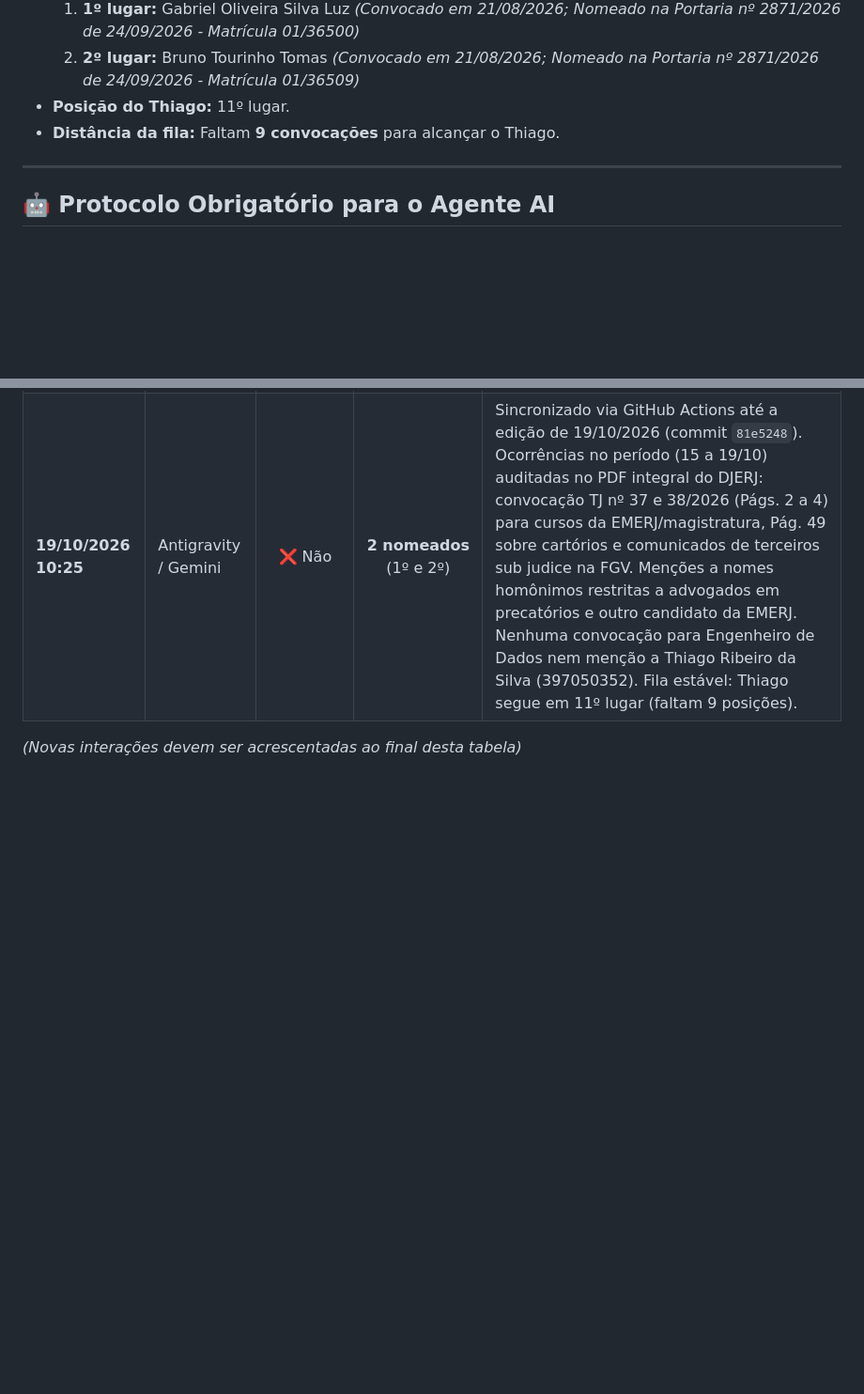
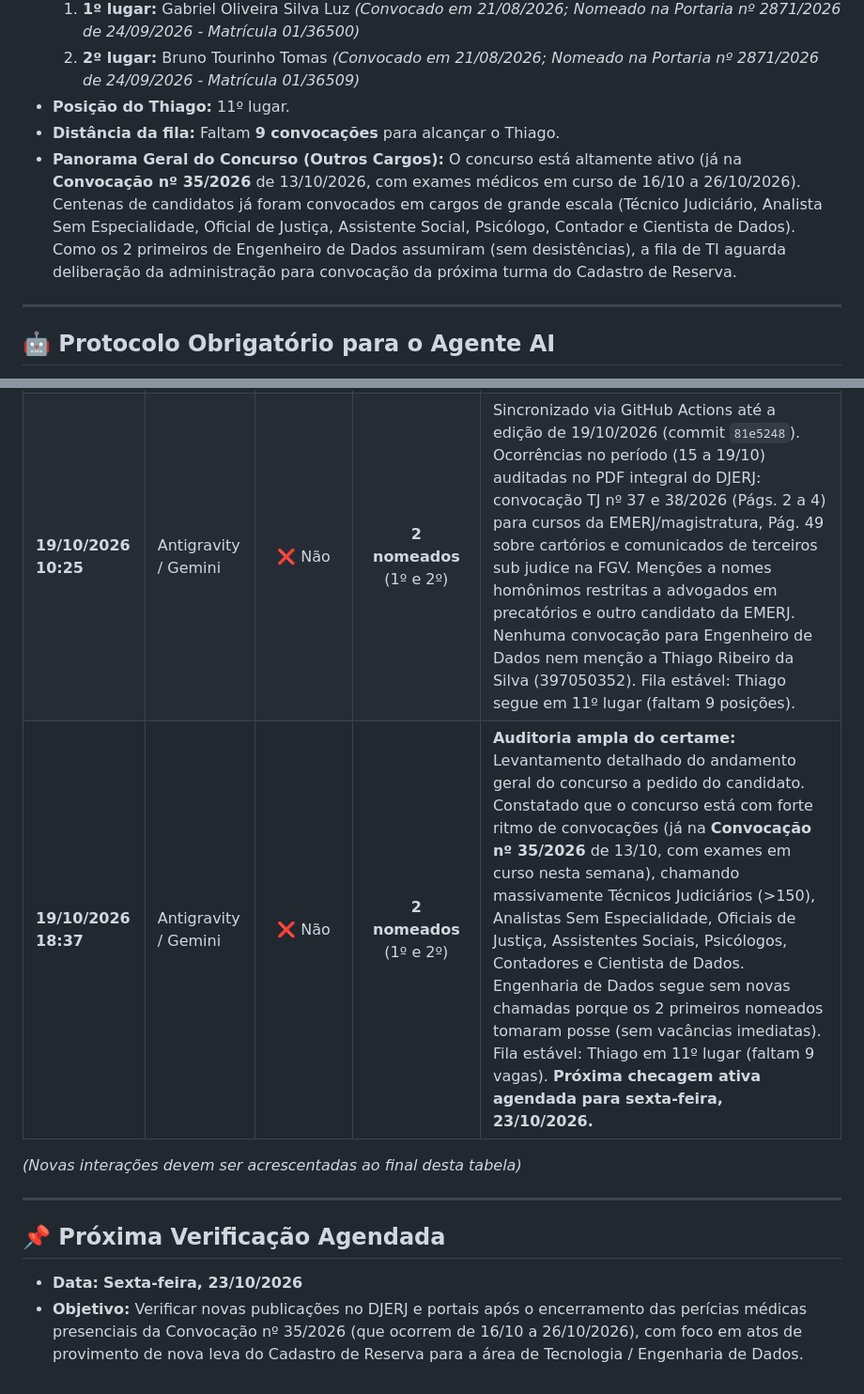
Before and after one commit to ThigaoRibeiro/diario-oficial-monitor-tjrj, a Markdown page: DIARIO_DE_BORDO.md, 2 parts joined by grey strips. Shown at 94% size. Rendered like a GitHub page; blank space fills up the shorter version.

Commit message:
docs: registra panorama de convocações gerais e agenda checagem para 23/10/2026

```diff
--- a/DIARIO_DE_BORDO.md
+++ b/DIARIO_DE_BORDO.md
@@ -21,6 +21,7 @@ Este documento centraliza o perfil do candidato, as regras de negócio de acompa
   2. **2º lugar:** Bruno Tourinho Tomas *(Convocado em 21/08/2026; Nomeado na Portaria nº 2871/2026 de 24/09/2026 - Matrícula 01/36509)*
 - **Posição do Thiago:** 11º lugar.
 - **Distância da fila:** Faltam **9 convocações** para alcançar o Thiago.
+- **Panorama Geral do Concurso (Outros Cargos):** O concurso está altamente ativo (já na **Convocação nº 35/2026** de 13/10/2026, com exames médicos em curso de 16/10 a 26/10/2026). Centenas de candidatos já foram convocados em cargos de grande escala (Técnico Judiciário, Analista Sem Especialidade, Oficial de Justiça, Assistente Social, Psicólogo, Contador e Cientista de Dados). Como os 2 primeiros de Engenheiro de Dados assumiram (sem desistências), a fila de TI aguarda deliberação da administração para convocação da próxima turma do Cadastro de Reserva.
 
 ---
 
@@ -54,5 +55,12 @@ Sempre que o usuário iniciar uma conversa ou perguntar sobre o concurso / convo
 | **12/10/2026 08:49** | Antigravity / Gemini | ❌ Não | **2 nomeados** (1º e 2º) | Sincronizado DJERJ até a edição de 12/10/2026. Analisadas as novas ocorrências no período: 08/10 (Pág. 30) e 09/10 (Págs. 2, 5, 8 e 103) correspondem a convocações para cursos internos (Convocação CGJ nº 24/2026 - plantões judiciários) e treinamento do sistema eproc (Convocação Conjunta TJ/CGJ nº 34/2026), sem vínculo com o concurso. Nenhuma menção a Thiago Ribeiro da Silva (397050352) ou nova chamada para Engenheiro de Dados. Fila estável: Thiago segue em 11º lugar (faltam 9 posições). |
 | **14/10/2026 08:58** | Antigravity / Gemini | ❌ Não | **2 nomeados** (1º e 2º) | Sincronizado com os dados mais recentes do GitHub Actions (execução de 14/10/2026 07:11 UTC). Auditadas as novas menções no DJERJ de 14/10: Pág. 7 referente a processo administrativo de folga eleitoral (TRE) de servidor efetivo (SEI nº 2026-06225849) e Págs. 45 a 133 relativas a atos rotineiros da administração. Nenhuma convocação de Engenharia de Dados nem menção a Thiago Ribeiro da Silva (397050352). Fila mantida: Thiago segue no 11º lugar (faltam 9 posições). |
 | **19/10/2026 10:25** | Antigravity / Gemini | ❌ Não | **2 nomeados** (1º e 2º) | Sincronizado via GitHub Actions até a edição de 19/10/2026 (commit `81e5248`). Ocorrências no período (15 a 19/10) auditadas no PDF integral do DJERJ: convocação TJ nº 37 e 38/2026 (Págs. 2 a 4) para cursos da EMERJ/magistratura, Pág. 49 sobre cartórios e comunicados de terceiros sub judice na FGV. Menções a nomes homônimos restritas a advogados em precatórios e outro candidato da EMERJ. Nenhuma convocação para Engenheiro de Dados nem menção a Thiago Ribeiro da Silva (397050352). Fila estável: Thiago segue em 11º lugar (faltam 9 posições). |
+| **19/10/2026 18:37** | Antigravity / Gemini | ❌ Não | **2 nomeados** (1º e 2º) | **Auditoria ampla do certame:** Levantamento detalhado do andamento geral do concurso a pedido do candidato. Constatado que o concurso está com forte ritmo de convocações (já na **Convocação nº 35/2026** de 13/10, com exames em curso nesta semana), chamando massivamente Técnicos Judiciários (>150), Analistas Sem Especialidade, Oficiais de Justiça, Assistentes Sociais, Psicólogos, Contadores e Cientista de Dados. Engenharia de Dados segue sem novas chamadas porque os 2 primeiros nomeados tomaram posse (sem vacâncias imediatas). Fila estável: Thiago em 11º lugar (faltam 9 vagas). **Próxima checagem ativa agendada para sexta-feira, 23/10/2026.** |
 
 *(Novas interações devem ser acrescentadas ao final desta tabela)*
+
+---
+
+## 📌 Próxima Verificação Agendada
+- **Data:** **Sexta-feira, 23/10/2026**
+- **Objetivo:** Verificar novas publicações no DJERJ e portais após o encerramento das perícias médicas presenciais da Convocação nº 35/2026 (que ocorrem de 16/10 a 26/10/2026), com foco em atos de provimento de nova leva do Cadastro de Reserva para a área de Tecnologia / Engenharia de Dados.
```
